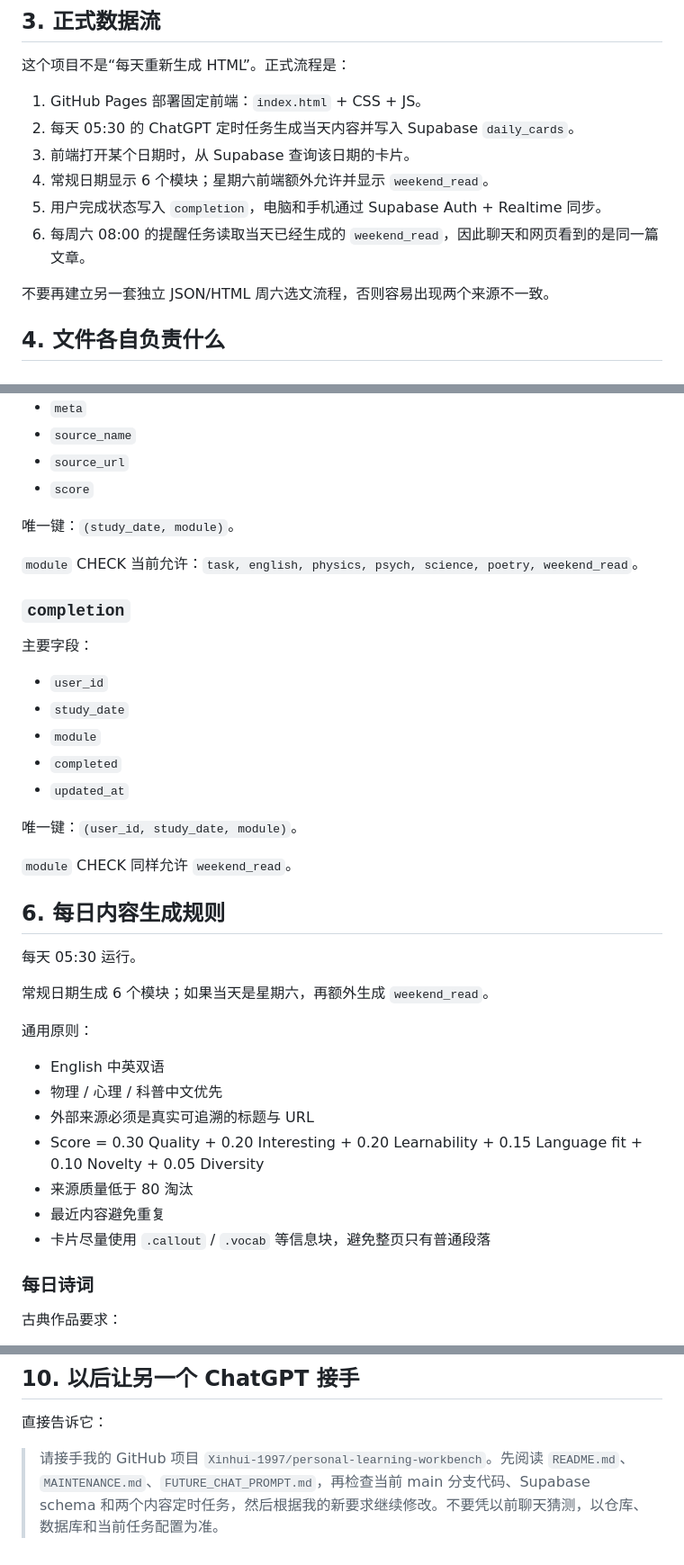
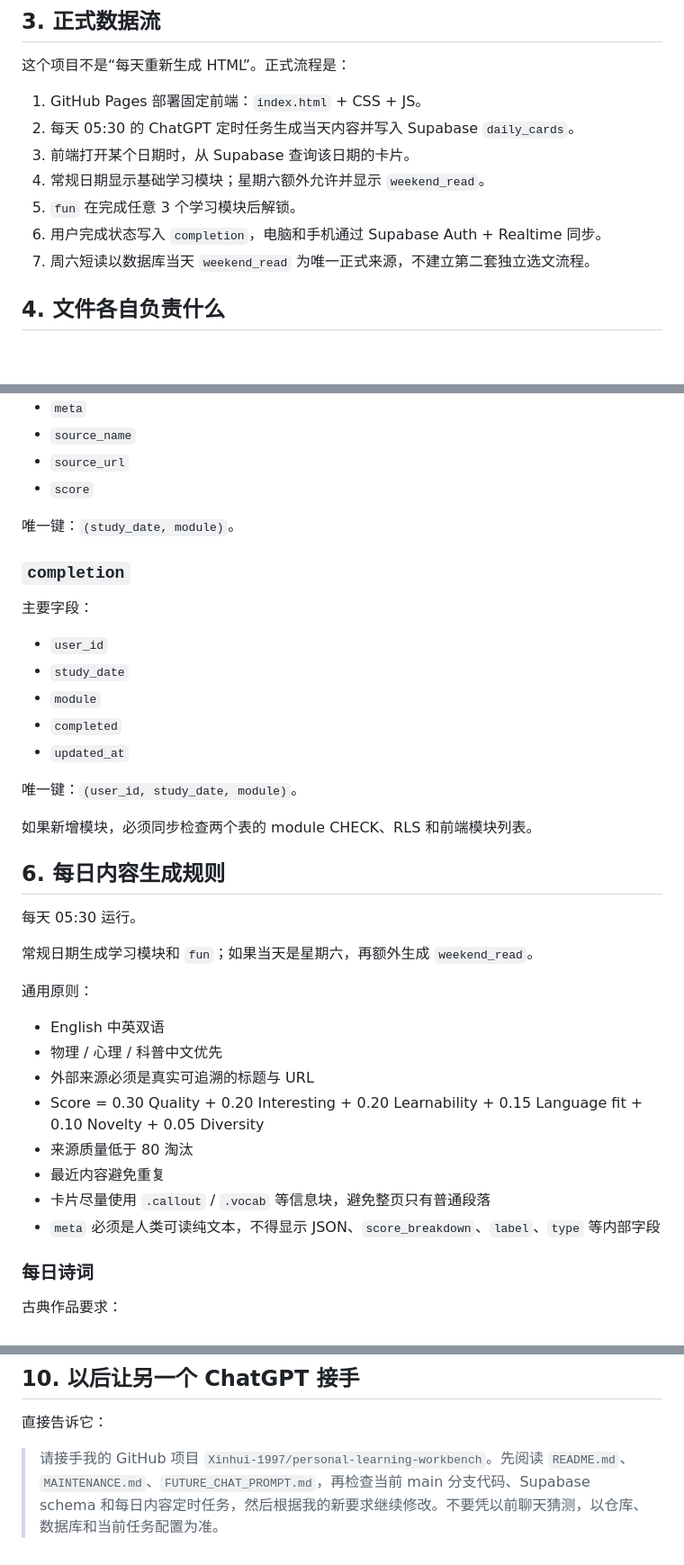
Before and after one commit to Xinhui-1997/personal-learning-workbench, a Markdown page: MAINTENANCE.md, 3 parts joined by grey strips. Shown at 90% size. GitHub-like rendering.

```diff
--- a/MAINTENANCE.md
+++ b/MAINTENANCE.md
@@ -38,11 +42,10 @@
 1. GitHub Pages 部署固定前端：`index.html` + CSS + JS。
 2. 每天 05:30 的 ChatGPT 定时任务生成当天内容并写入 Supabase `daily_cards`。
 3. 前端打开某个日期时，从 Supabase 查询该日期的卡片。
-4. 常规日期显示 6 个模块；星期六前端额外允许并显示 `weekend_read`。
-5. 用户完成状态写入 `completion`，电脑和手机通过 Supabase Auth + Realtime 同步。
-6. 每周六 08:00 的提醒任务读取当天已经生成的 `weekend_read`，因此聊天和网页看到的是同一篇文章。
-
-不要再建立另一套独立 JSON/HTML 周六选文流程，否则容易出现两个来源不一致。
+4. 常规日期显示基础学习模块；星期六额外允许并显示 `weekend_read`。
+5. `fun` 在完成任意 3 个学习模块后解锁。
+6. 用户完成状态写入 `completion`，电脑和手机通过 Supabase Auth + Realtime 同步。
+7. 周六短读以数据库当天 `weekend_read` 为唯一正式来源，不建立第二套独立选文流程。
 
 ## 4. 文件各自负责什么
 
@@ -116,8 +111,6 @@ GitHub Pages 自动部署。每次 `main` 有提交会把前端文件复制到 `
 
 唯一键：`(study_date, module)`。
 
-`module` CHECK 当前允许：`task, english, physics, psych, science, poetry, weekend_read`。
-
 ### `completion`
 主要字段：
 
@@ -129,13 +122,13 @@ GitHub Pages 自动部署。每次 `main` 有提交会把前端文件复制到 `
 
 唯一键：`(user_id, study_date, module)`。
 
-`module` CHECK 同样允许 `weekend_read`。
+如果新增模块，必须同步检查两个表的 module CHECK、RLS 和前端模块列表。
 
 ## 6. 每日内容生成规则
 
 每天 05:30 运行。
 
-常规日期生成 6 个模块；如果当天是星期六，再额外生成 `weekend_read`。
+常规日期生成学习模块和 `fun`；如果当天是星期六，再额外生成 `weekend_read`。
 
 通用原则：
 
@@ -146,6 +139,7 @@ GitHub Pages 自动部署。每次 `main` 有提交会把前端文件复制到 `
 - 来源质量低于 80 淘汰
 - 最近内容避免重复
 - 卡片尽量使用 `.callout` / `.vocab` 等信息块，避免整页只有普通段落
+- `meta` 必须是人类可读纯文本，不得显示 JSON、`score_breakdown`、`label`、`type` 等内部字段
 
 ### 每日诗词
 
@@ -245,4 +262,4 @@ GitHub：`Actions` → `Deploy PWA to GitHub Pages`，最新一条应为绿色 S
 
 直接告诉它：
 
-> 请接手我的 GitHub 项目 `Xinhui-1997/personal-learning-workbench`。先阅读 `README.md`、`MAINTENANCE.md`、`FUTURE_CHAT_PROMPT.md`，再检查当前 main 分支代码、Supabase schema 和两个内容定时任务，然后根据我的新要求继续修改。不要凭以前聊天猜测，以仓库、数据库和当前任务配置为准。
+> 请接手我的 GitHub 项目 `Xinhui-1997/personal-learning-workbench`。先阅读 `README.md`、`MAINTENANCE.md`、`FUTURE_CHAT_PROMPT.md`，再检查当前 main 分支代码、Supabase schema 和每日内容定时任务，然后根据我的新要求继续修改。不要凭以前聊天猜测，以仓库、数据库和当前任务配置为准。
```
Also changed, not shown: other parts of MAINTENANCE.md (+51 -32 lines).
